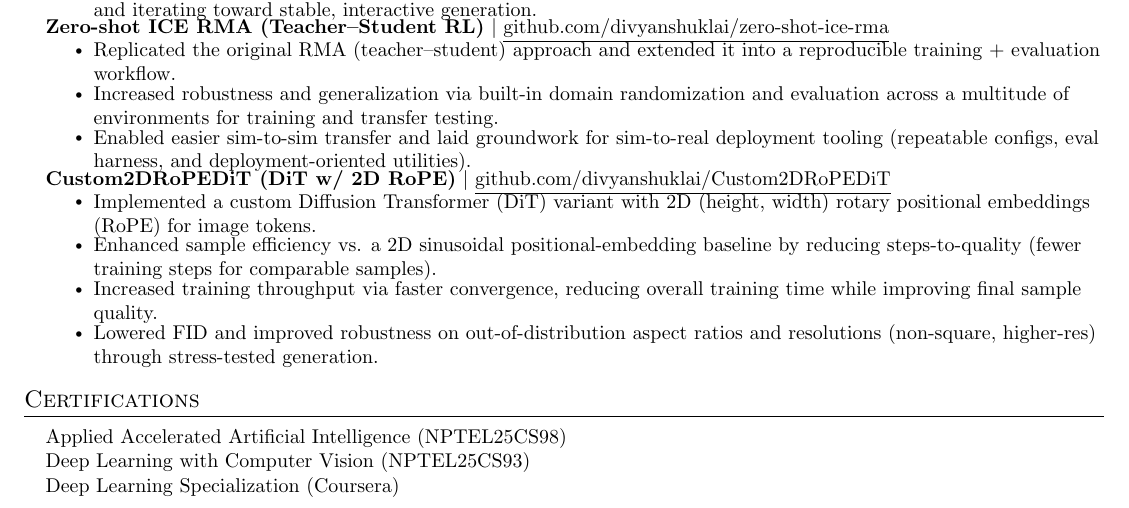
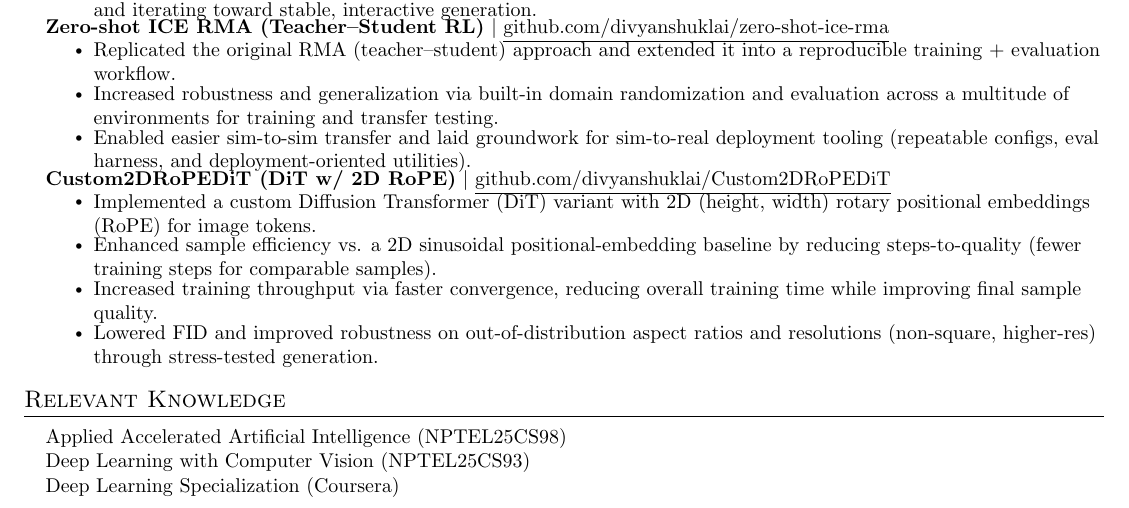
Before and after one commit to divyanshuklai/divyanshuklai.github.io, a LaTeX CV (resume/resume.tex): part of the page, cut so that both start at the same text. Compiled offline with pdfLaTeX.

Commit message:
fix: rename Certifications section to Relevant Knowledge
NPTEL/Coursera course completions aren't industry-recognized
certifications, so the heading no longer implies that.

```diff
--- a/resume/resume.tex
+++ b/resume/resume.tex
@@ -158,8 +158,8 @@
           \resumeItemListEnd
     \resumeSubHeadingListEnd
 
-%-----------CERTIFICATIONS-----------
-\section{Certifications}
+%-----------RELEVANT KNOWLEDGE-----------
+\section{Relevant Knowledge}
   \resumeSubHeadingListStart
     \resumeItem{Applied Accelerated Artificial Intelligence (NPTEL25CS98)}
     \resumeItem{Deep Learning with Computer Vision (NPTEL25CS93)}
```
Also changed, not shown: resume/resume.pdf.
